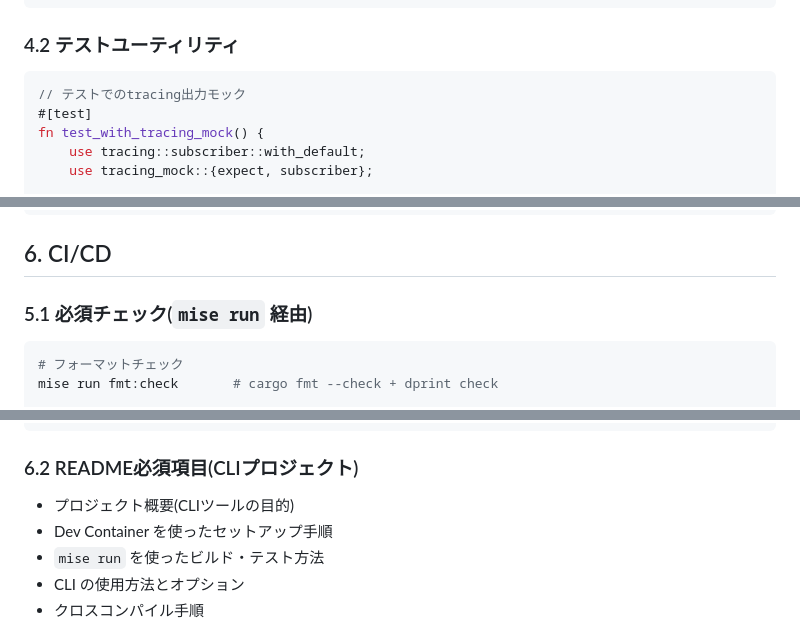
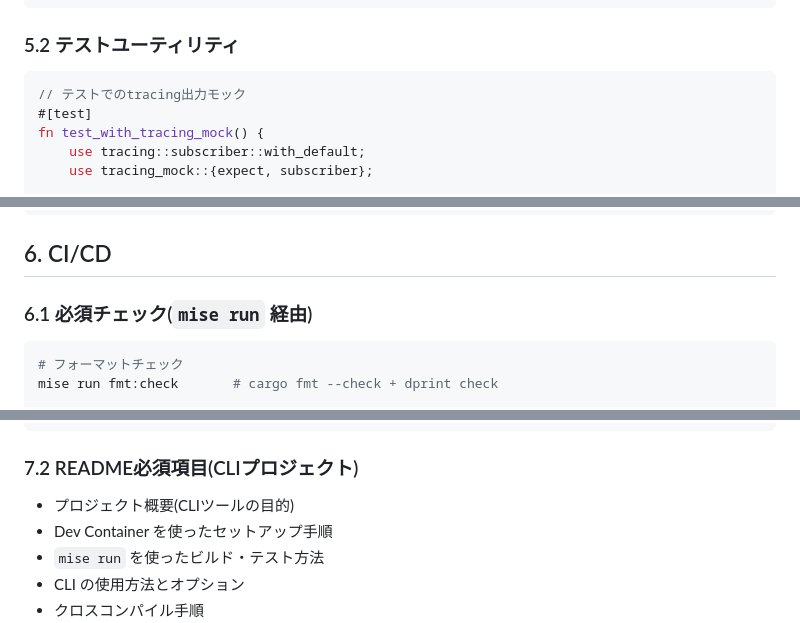
Before and after one commit to naa0yama/boilerplate-rust, a Markdown page: docs/project_rules.md, 3 parts joined by grey strips. Rendered like a GitHub page.

`````diff
--- a/docs/project_rules.md
+++ b/docs/project_rules.md
@@ -316,7 +316,7 @@ fn cli_version_flag() {
 }
 ```
 
-### 4.2 テストユーティリティ
+### 5.2 テストユーティリティ
 
 ```rust
 // テストでのtracing出力モック
@@ -354,7 +354,7 @@ mod tests {
 
 ## 6. CI/CD
 
-### 5.1 必須チェック(`mise run` 経由)
+### 6.1 必須チェック(`mise run` 経由)
 
 ```bash
 # フォーマットチェック
@@ -444,7 +459,7 @@ pub fn function(param: Type) -> Result<ReturnType> {
 }
 ````
 
-### 6.2 README必須項目(CLIプロジェクト)
+### 7.2 README必須項目(CLIプロジェクト)
 
 - プロジェクト概要(CLIツールの目的)
 - Dev Container を使ったセットアップ手順
`````
Also changed, not shown: other parts of docs/project_rules.md (+22 -7 lines).
